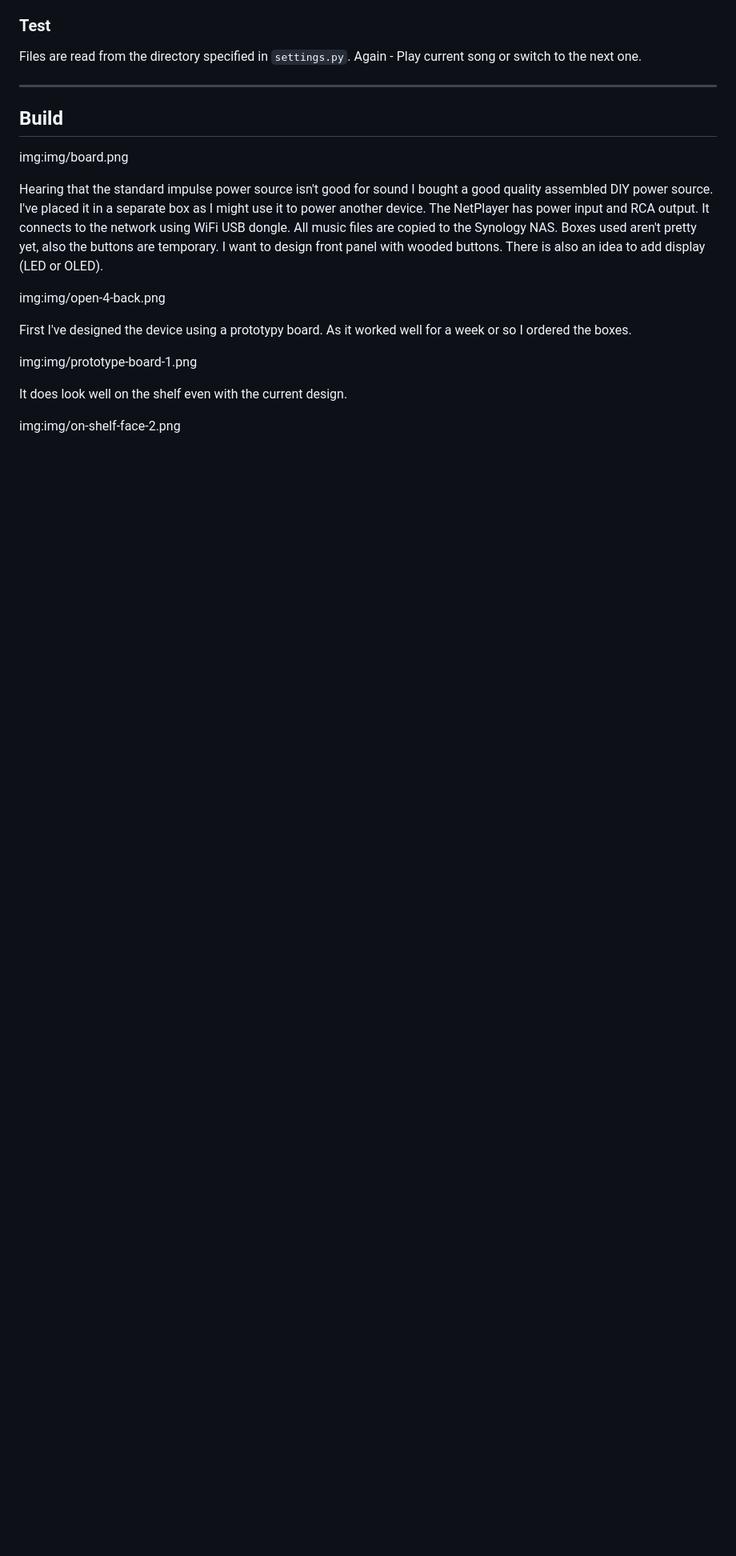
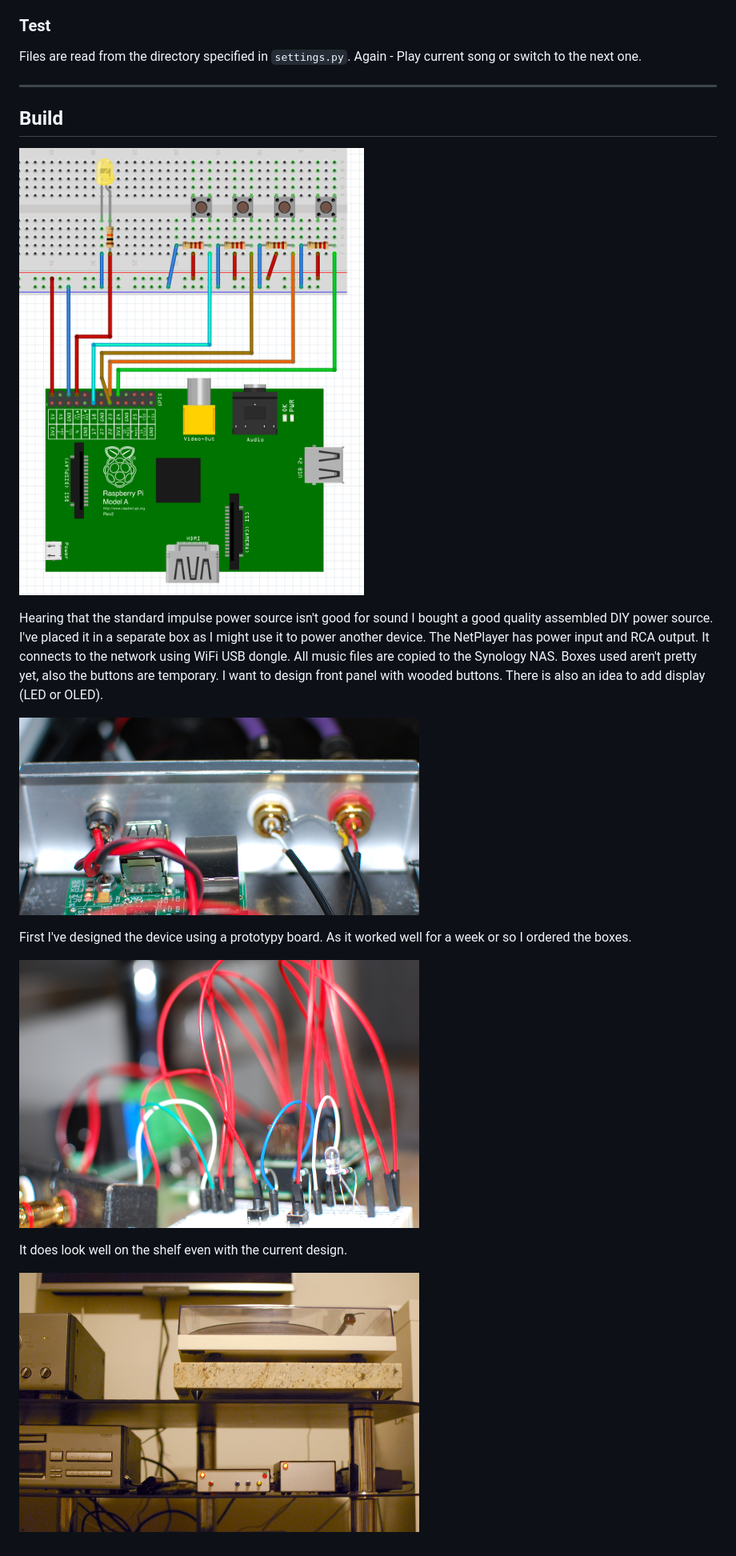
Before and after one commit to zalun/zalun.github.io, a Markdown page: NetPlayer/index.md, the part around one of its changes. Shown at 80% size. Rendered like a GitHub page; pictures changed too: NetPlayer/img/board.png, NetPlayer/img/on-shelf-face-2.png, NetPlayer/img/open-4-back.png; blank space fills up the shorter version.

```diff
--- a/NetPlayer/index.md
+++ b/NetPlayer/index.md
@@ -79,7 +81,7 @@ current song or switch to the next one.
 
 ## Build
 
-img:img/board.png
+![Prototype board](img/board.png)
 
 Hearing that the standard impulse power source isn't good for sound I bought
 a good quality assembled DIY power source. I've placed it in a separate box as
@@ -89,13 +91,13 @@ copied to the Synology NAS. Boxes used aren't pretty yet, also the buttons are
 temporary. I want to design front panel with wooded buttons. There is also an
 idea to add display (LED or OLED).
 
-img:img/open-4-back.png
+![RCA](img/open-4-back.png)
 
 First I've designed the device using a prototypy board. As it worked well
 for a week or so I ordered the boxes.
 
-img:img/prototype-board-1.png
+![Prototype board](img/prototype-board-1.png)
 
 It does look well on the shelf even with the current design.
 
-img:img/on-shelf-face-2.png
+![On shelf](img/on-shelf-face-2.png)
```
Also changed, not shown: other parts of NetPlayer/index.md (+10 -8 lines), NetPlayer/img/buttons.png, NetPlayer/img/on-shelf-face-1.png, 1 other file.
